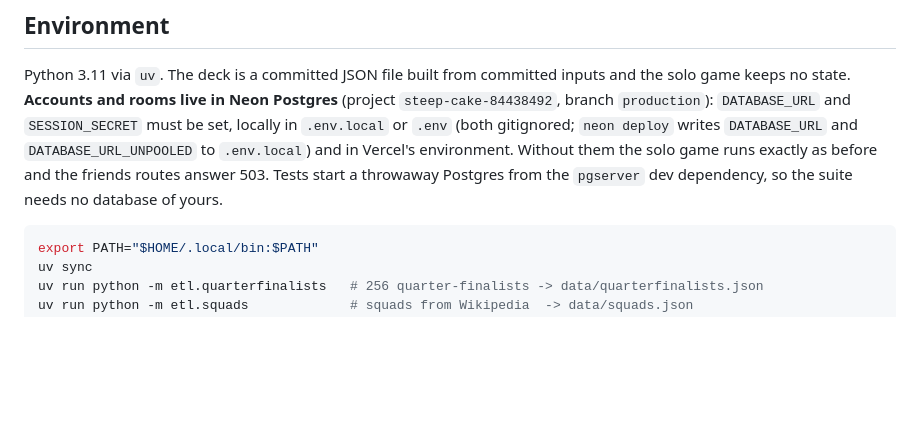
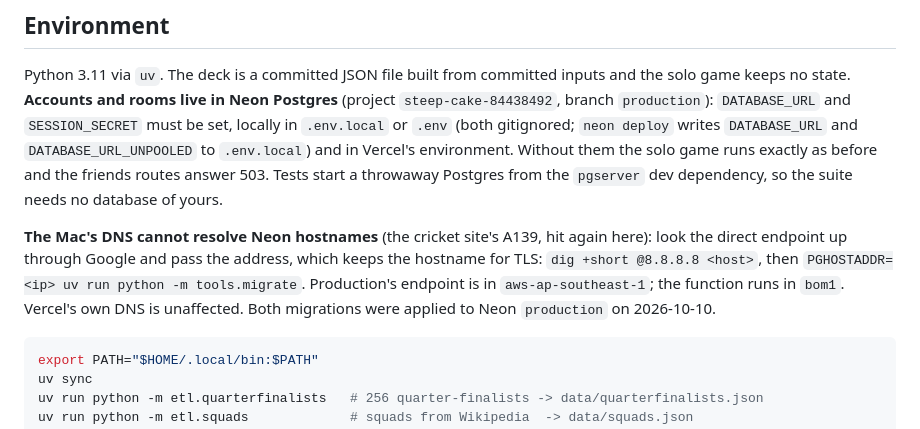
Before and after one commit to KrauseMonet/UCLnights11, a Markdown page: CLAUDE.md, the part around the change. Rendered like a GitHub page; blank space fills up the shorter version.

Commit message:
Notes: the Mac's Neon DNS workaround; migrations applied to production
Co-Authored-By: Claude Opus 5.5 <noreply@anthropic.com>
Claude-Session: https://claude.ai/code/session_01NdtnQjMZpAzsyg88Tmmjp6

````diff
--- a/CLAUDE.md
+++ b/CLAUDE.md
@@ -16,6 +16,12 @@ set, locally in `.env.local` or `.env` (both gitignored; `neon deploy` writes `D
 Vercel's environment. Without them the solo game runs exactly as before and the friends
 routes answer 503. Tests start a throwaway Postgres from the `pgserver` dev dependency,
 so the suite needs no database of yours.
+
+**The Mac's DNS cannot resolve Neon hostnames** (the cricket site's A139, hit again here):
+look the direct endpoint up through Google and pass the address, which keeps the hostname
+for TLS: `dig +short @8.8.8.8 <host>`, then `PGHOSTADDR=<ip> uv run python -m tools.migrate`.
+Production's endpoint is in `aws-ap-southeast-1`; the function runs in `bom1`. Vercel's
+own DNS is unaffected. Both migrations were applied to Neon `production` on 2026-10-10.
 
 ```bash
 export PATH="$HOME/.local/bin:$PATH"
````
